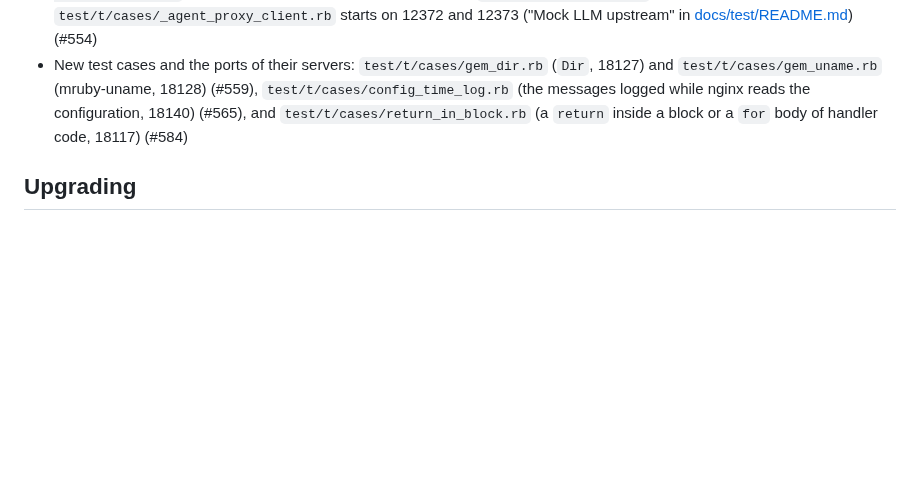
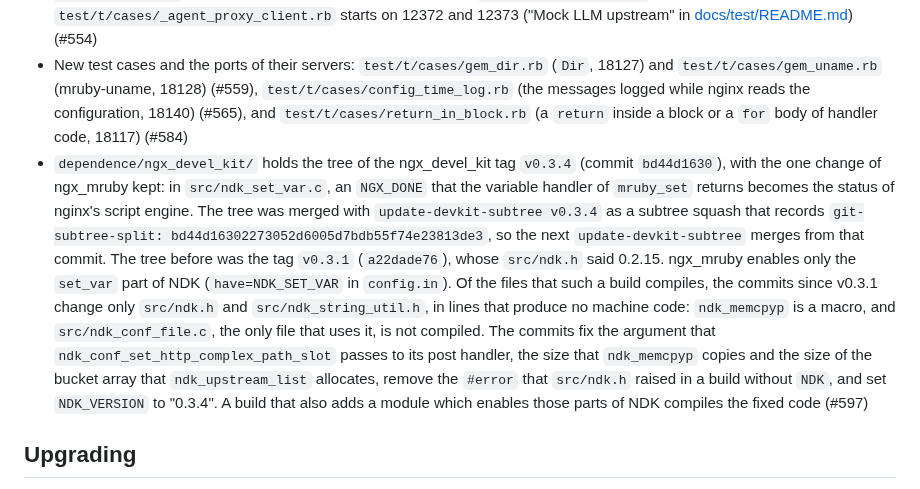
Before and after one commit to matsumotory/ngx_mruby, a Markdown page: docs/releases/v3.0.0.md, the part around the change. Drawn GitHub-style; blank space fills up the shorter version.

```diff
--- a/docs/releases/v3.0.0.md
+++ b/docs/releases/v3.0.0.md
@@ -236,6 +236,7 @@
 - The performance comparison: `sh test/perf/compare.sh BASE_DIR` builds the checkout in `BASE_DIR` and this checkout in `build_perf/`, and compares the instructions per request that callgrind counts in each scenario. It listens on 12370 and 12371, and starts the mock LLM upstream on 12372. The `perf` job of CI runs it for pull requests that change an input of the measured binary, the measurement or the workflow ("Performance comparison with callgrind" in [docs/test/README.md](../test/README.md)) (#549, #554)
 - The agent proxy tests: `test/t/cases/agent_proxy.rb` sends requests to the agent proxy recipes of `test/conf/conf.d/60-agent-proxy.conf` on port 18132, with a mock LLM upstream (`test/soak/mock_llm.rb`) that `test/t/cases/_agent_proxy_client.rb` starts on 12372 and 12373 ("Mock LLM upstream" in [docs/test/README.md](../test/README.md)) (#554)
 - New test cases and the ports of their servers: `test/t/cases/gem_dir.rb` (`Dir`, 18127) and `test/t/cases/gem_uname.rb` (mruby-uname, 18128) (#559), `test/t/cases/config_time_log.rb` (the messages logged while nginx reads the configuration, 18140) (#565), and `test/t/cases/return_in_block.rb` (a `return` inside a block or a `for` body of handler code, 18117) (#584)
+- `dependence/ngx_devel_kit/` holds the tree of the ngx_devel_kit tag `v0.3.4` (commit `bd44d1630`), with the one change of ngx_mruby kept: in `src/ndk_set_var.c`, an `NGX_DONE` that the variable handler of `mruby_set` returns becomes the status of nginx's script engine. The tree was merged with `update-devkit-subtree v0.3.4` as a subtree squash that records `git-subtree-split: bd44d16302273052d6005d7bdb55f74e23813de3`, so the next `update-devkit-subtree` merges from that commit. The tree before was the tag `v0.3.1` (`a22dade76`), whose `src/ndk.h` said 0.2.15. ngx_mruby enables only the `set_var` part of NDK (`have=NDK_SET_VAR` in `config.in`). Of the files that such a build compiles, the commits since v0.3.1 change only `src/ndk.h` and `src/ndk_string_util.h`, in lines that produce no machine code: `ndk_memcpyp` is a macro, and `src/ndk_conf_file.c`, the only file that uses it, is not compiled. The commits fix the argument that `ndk_conf_set_http_complex_path_slot` passes to its post handler, the size that `ndk_memcpyp` copies and the size of the bucket array that `ndk_upstream_list` allocates, remove the `#error` that `src/ndk.h` raised in a build without `NDK`, and set `NDK_VERSION` to "0.3.4". A build that also adds a module which enables those parts of NDK compiles the fixed code (#597)
 
 ## Upgrading
 
```
Also changed, not shown: docs/releases/v3.0.0.ja.md (+1 -0 lines).
